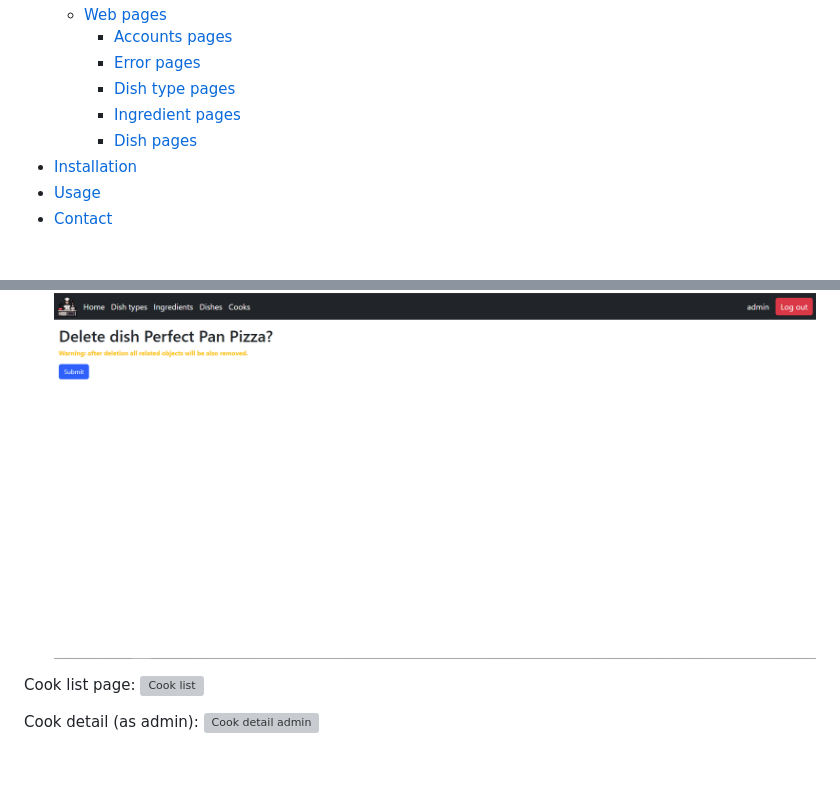
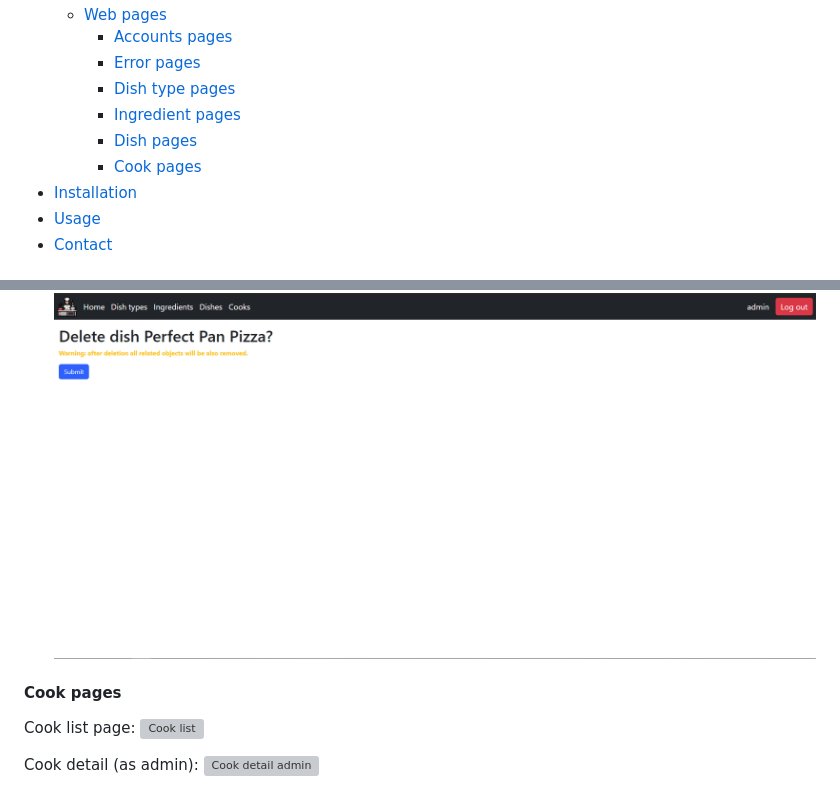
Before and after one commit to bknyrik/restaurant-kitchen-service, a Markdown page: README.md, 2 parts joined by grey strips. GitHub-like rendering; blank space fills up the shorter version; grey boxes are pictures that could not be loaded.

Commit message:
Add heading four Cook pages and link to it on Table of contents in README.md

```diff
--- a/README.md
+++ b/README.md
@@ -10,6 +10,7 @@
       - [Dish type pages](#dish-type-pages)
       - [Ingredient pages](#ingredient-pages)
       - [Dish pages](#dish-pages)
+      - [Cook pages](#cook-pages)
 - [Installation](#installation)
 - [Usage](#usage)
 - [Contact](#contact)
@@ -118,6 +119,8 @@ Home page:
 - Delete dish page:
 ![Dish delete](./documentation/dish_delete.png)
 
+#### Cook pages
+
 Cook list page:
 ![Cook list](./documentation/cook_list.png)
 
```
